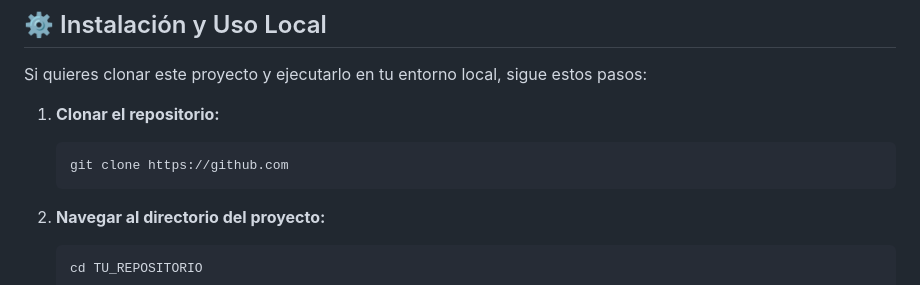
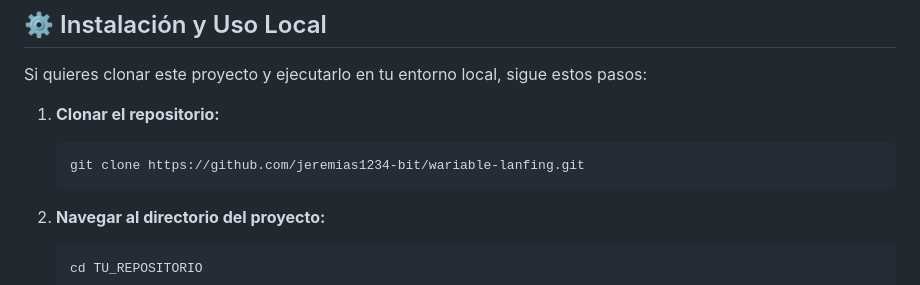
Before and after one commit to jeremias1234-bit/wariable-lanfing, a Markdown page: README.md, the part around the change. GitHub-like rendering.

````diff
--- a/README.md
+++ b/README.md
@@ -40,7 +40,7 @@ Si quieres clonar este proyecto y ejecutarlo en tu entorno local, sigue estos pa
 
 1. **Clonar el repositorio:**
    ```bash
-   git clone https://github.com
+   git clone https://github.com/jeremias1234-bit/wariable-lanfing.git
    ```
 
 2. **Navegar al directorio del proyecto:**
````
